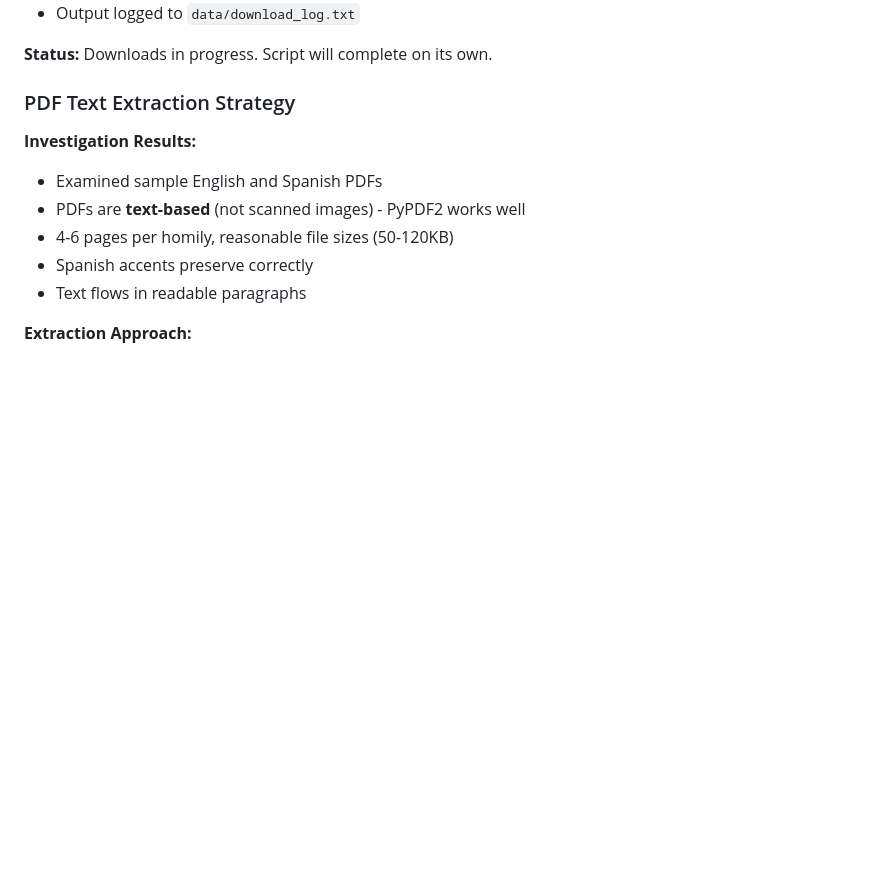
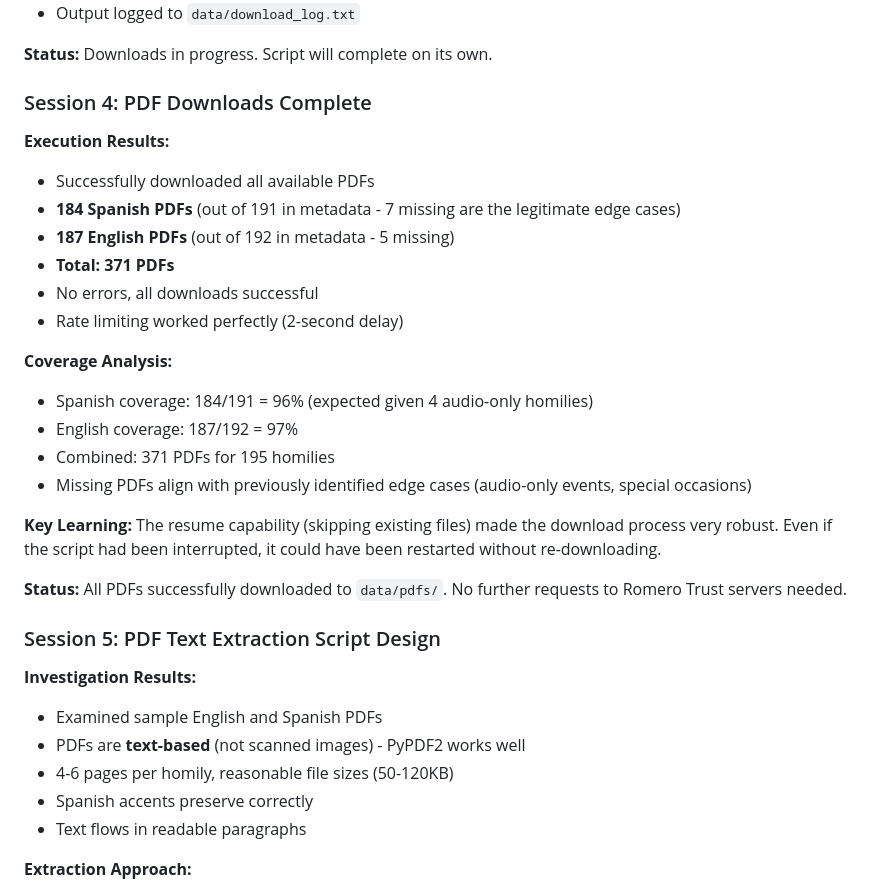
Before and after one commit to bdhamilton/romero, a Markdown page: CLAUDE.md, the part around one of its changes. GitHub-like rendering; blank space fills up the shorter version.

```diff
--- a/CLAUDE.md
+++ b/CLAUDE.md
@@ -372,7 +372,27 @@ These are legitimate edge cases - not regular homilies or have audio-only format
 
 **Status:** Downloads in progress. Script will complete on its own.
 
-### PDF Text Extraction Strategy
+### Session 4: PDF Downloads Complete
+
+**Execution Results:**
+- Successfully downloaded all available PDFs
+- **184 Spanish PDFs** (out of 191 in metadata - 7 missing are the legitimate edge cases)
+- **187 English PDFs** (out of 192 in metadata - 5 missing)
+- **Total: 371 PDFs**
+- No errors, all downloads successful
+- Rate limiting worked perfectly (2-second delay)
+
+**Coverage Analysis:**
+- Spanish coverage: 184/191 = 96% (expected given 4 audio-only homilies)
+- English coverage: 187/192 = 97%
+- Combined: 371 PDFs for 195 homilies
+- Missing PDFs align with previously identified edge cases (audio-only events, special occasions)
+
+**Key Learning:** The resume capability (skipping existing files) made the download process very robust. Even if the script had been interrupted, it could have been restarted without re-downloading.
+
+**Status:** All PDFs successfully downloaded to `data/pdfs/`. No further requests to Romero Trust servers needed.
+
+### Session 5: PDF Text Extraction Script Design
 
 **Investigation Results:**
 - Examined sample English and Spanish PDFs
```
Also changed, not shown: other parts of CLAUDE.md (+28 -11 lines).
